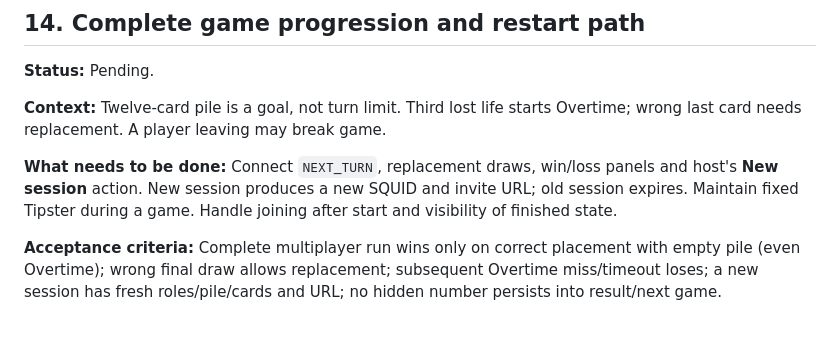
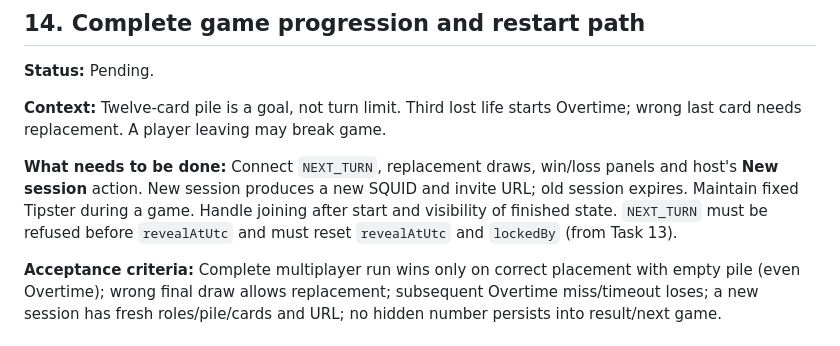
Before and after one commit to chrseidel/round-about-game, a Markdown page: TASKS.md, the part around the change. Drawn GitHub-style.

Commit message:
docs: add Task 13 shared reveal design
Co-Authored-By: Claude Opus 5.5 <noreply@anthropic.com>

```diff
--- a/TASKS.md
+++ b/TASKS.md
@@ -140,7 +140,7 @@ Work through tasks in order; commit each after verification. Design references:
 
 **Context:** Twelve-card pile is a goal, not turn limit. Third lost life starts Overtime; wrong last card needs replacement. A player leaving may break game.
 
-**What needs to be done:** Connect `NEXT_TURN`, replacement draws, win/loss panels and host's **New session** action. New session produces a new SQUID and invite URL; old session expires. Maintain fixed Tipster during a game. Handle joining after start and visibility of finished state.
+**What needs to be done:** Connect `NEXT_TURN`, replacement draws, win/loss panels and host's **New session** action. New session produces a new SQUID and invite URL; old session expires. Maintain fixed Tipster during a game. Handle joining after start and visibility of finished state. `NEXT_TURN` must be refused before `revealAtUtc` and must reset `revealAtUtc` and `lockedBy` (from Task 13).
 
 **Acceptance criteria:** Complete multiplayer run wins only on correct placement with empty pile (even Overtime); wrong final draw allows replacement; subsequent Overtime miss/timeout loses; a new session has fresh roles/pile/cards and URL; no hidden number persists into result/next game.
 
```
Also changed, not shown: 1 other file.
